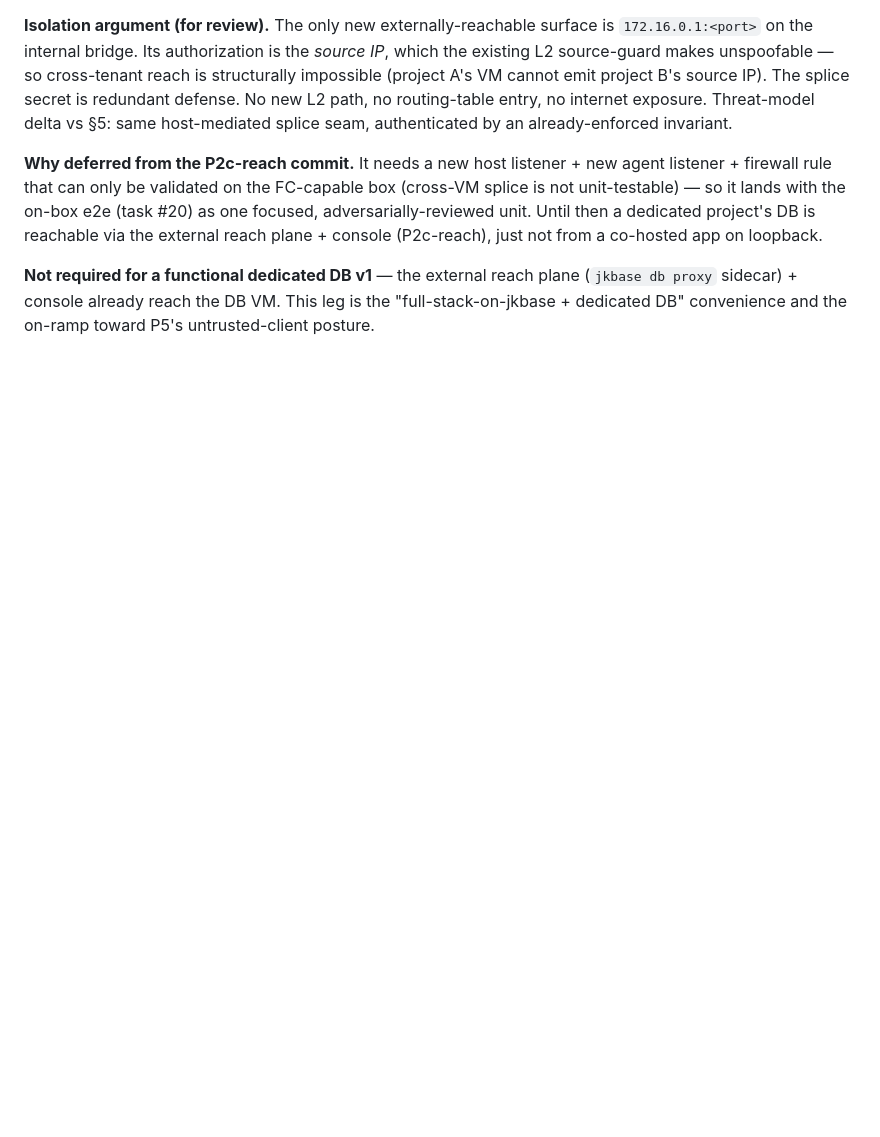
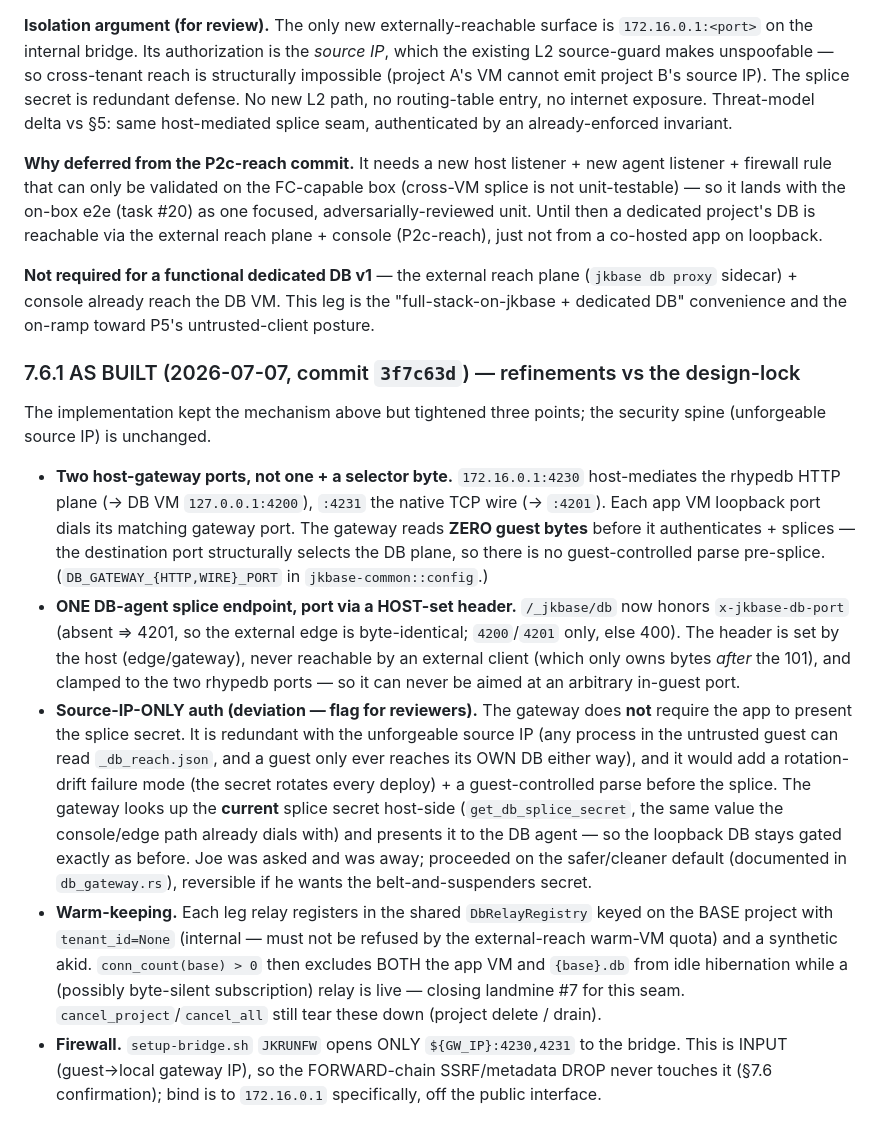
Before and after one commit to joeleaver/jkbase, a Markdown page: docs/managed-rhypedb-p2-design.md, the part around the change. Rendered like a GitHub page; blank space fills up the shorter version.

Commit message:
docs(managed-db): P2 §7.6.1 app→DB leg AS BUILT (refinements + source-IP-auth deviation)
Records the three tightenings vs the design-lock: two host-gateway ports (no guest
byte parsed pre-splice), one DB-agent endpoint with a host-set x-jkbase-db-port,
and source-IP-ONLY auth (drops the redundant app-presented secret — flagged for the
adversarial review). Plus the DbRelayRegistry warm-keeping and the JKRUNFW rule.

Co-Authored-By: Claude Opus 4.8 <noreply@anthropic.com>

```diff
--- a/docs/managed-rhypedb-p2-design.md
+++ b/docs/managed-rhypedb-p2-design.md
@@ -341,3 +341,36 @@ from a co-hosted app on loopback.
 **Not required for a functional dedicated DB v1** — the external reach plane (`jkbase db proxy`
 sidecar) + console already reach the DB VM. This leg is the "full-stack-on-jkbase + dedicated DB"
 convenience and the on-ramp toward P5's untrusted-client posture.
+
+### 7.6.1 AS BUILT (2026-07-07, commit `3f7c63d`) — refinements vs the design-lock
+
+The implementation kept the mechanism above but tightened three points; the security spine
+(unforgeable source IP) is unchanged.
+
+- **Two host-gateway ports, not one + a selector byte.** `172.16.0.1:4230` host-mediates the
+  rhypedb HTTP plane (→ DB VM `127.0.0.1:4200`), `:4231` the native TCP wire (→ `:4201`). Each app
+  VM loopback port dials its matching gateway port. The gateway reads **ZERO guest bytes** before it
+  authenticates + splices — the destination port structurally selects the DB plane, so there is no
+  guest-controlled parse pre-splice. (`DB_GATEWAY_{HTTP,WIRE}_PORT` in `jkbase-common::config`.)
+- **ONE DB-agent splice endpoint, port via a HOST-set header.** `/_jkbase/db` now honors
+  `x-jkbase-db-port` (absent ⇒ 4201, so the external edge is byte-identical; `4200`/`4201` only,
+  else 400). The header is set by the host (edge/gateway), never reachable by an external client
+  (which only owns bytes *after* the 101), and clamped to the two rhypedb ports — so it can never be
+  aimed at an arbitrary in-guest port.
+- **Source-IP-ONLY auth (deviation — flag for reviewers).** The gateway does **not** require the app
+  to present the splice secret. It is redundant with the unforgeable source IP (any process in the
+  untrusted guest can read `_db_reach.json`, and a guest only ever reaches its OWN DB either way),
+  and it would add a rotation-drift failure mode (the secret rotates every deploy) + a
+  guest-controlled parse before the splice. The gateway looks up the **current** splice secret
+  host-side (`get_db_splice_secret`, the same value the console/edge path already dials with) and
+  presents it to the DB agent — so the loopback DB stays gated exactly as before. Joe was asked and
+  was away; proceeded on the safer/cleaner default (documented in `db_gateway.rs`), reversible if he
+  wants the belt-and-suspenders secret.
+- **Warm-keeping.** Each leg relay registers in the shared `DbRelayRegistry` keyed on the BASE
+  project with `tenant_id=None` (internal — must not be refused by the external-reach warm-VM quota)
+  and a synthetic akid. `conn_count(base) > 0` then excludes BOTH the app VM and `{base}.db` from
+  idle hibernation while a (possibly byte-silent subscription) relay is live — closing landmine #7
+  for this seam. `cancel_project`/`cancel_all` still tear these down (project delete / drain).
+- **Firewall.** `setup-bridge.sh` `JKRUNFW` opens ONLY `${GW_IP}:4230,4231` to the bridge. This is
+  INPUT (guest→local gateway IP), so the FORWARD-chain SSRF/metadata DROP never touches it (§7.6
+  confirmation); bind is to `172.16.0.1` specifically, off the public interface.
```
